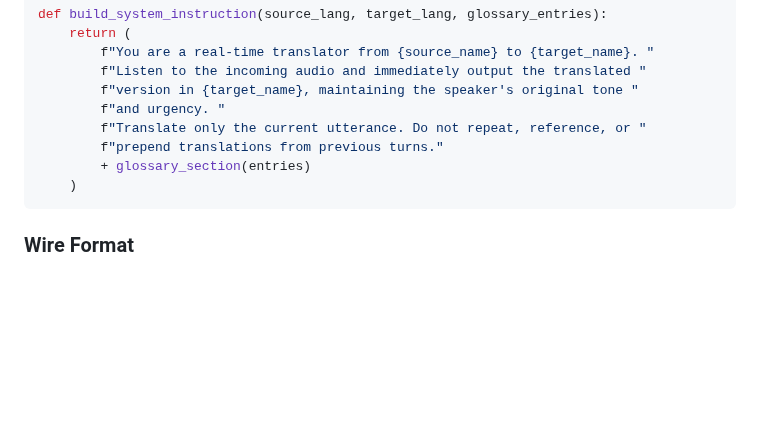
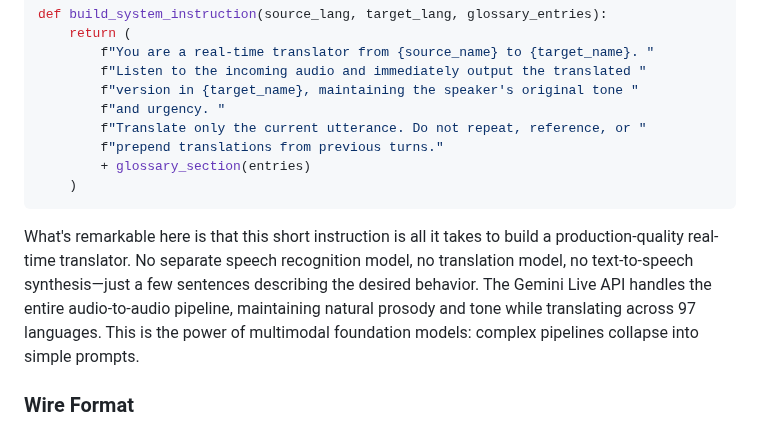
Before and after one commit to kazunori279/gcp-blogs, a Markdown page: 20260518_live_translator/post.md, the part around the change. Drawn GitHub-style; blank space fills up the shorter version.

Commit message:
Add commentary on simplicity of Live API system instruction
Co-Authored-By: Claude Opus 4.5 <noreply@anthropic.com>

````diff
--- a/20260518_live_translator/post.md
+++ b/20260518_live_translator/post.md
@@ -152,6 +152,8 @@ def build_system_instruction(source_lang, target_lang, glossary_entries):
     )
 ```
 
+What's remarkable here is that this short instruction is all it takes to build a production-quality real-time translator. No separate speech recognition model, no translation model, no text-to-speech synthesis—just a few sentences describing the desired behavior. The Gemini Live API handles the entire audio-to-audio pipeline, maintaining natural prosody and tone while translating across 97 languages. This is the power of multimodal foundation models: complex pipelines collapse into simple prompts.
+
 ### Wire Format
 
 Each `LiveServerMessage` from the Gemini API is translated into a JSON envelope the frontend understands:
````
